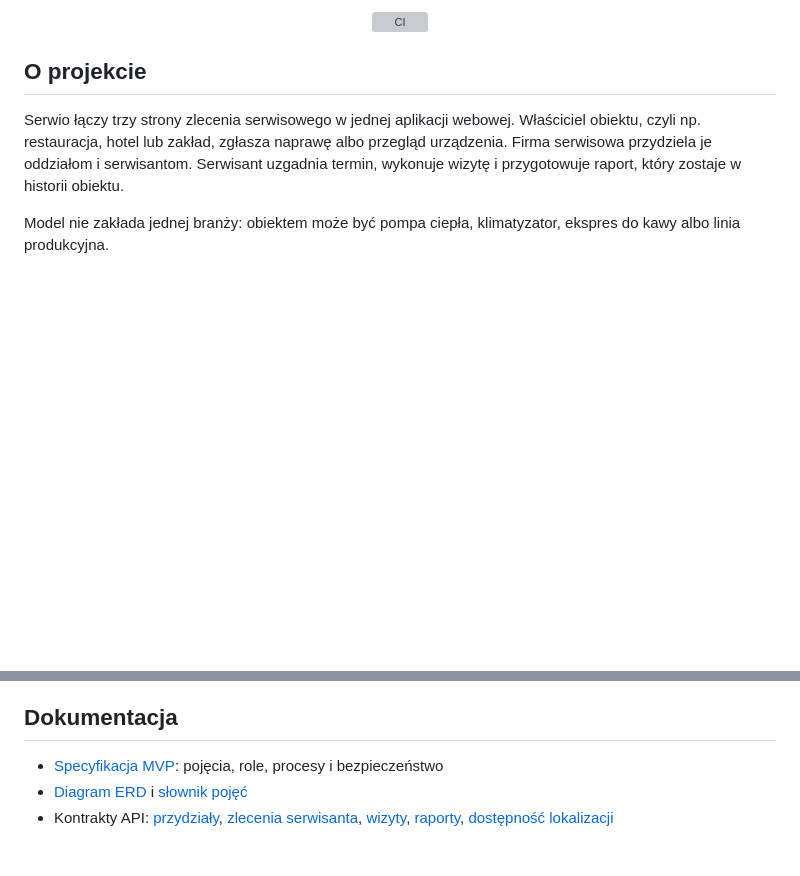
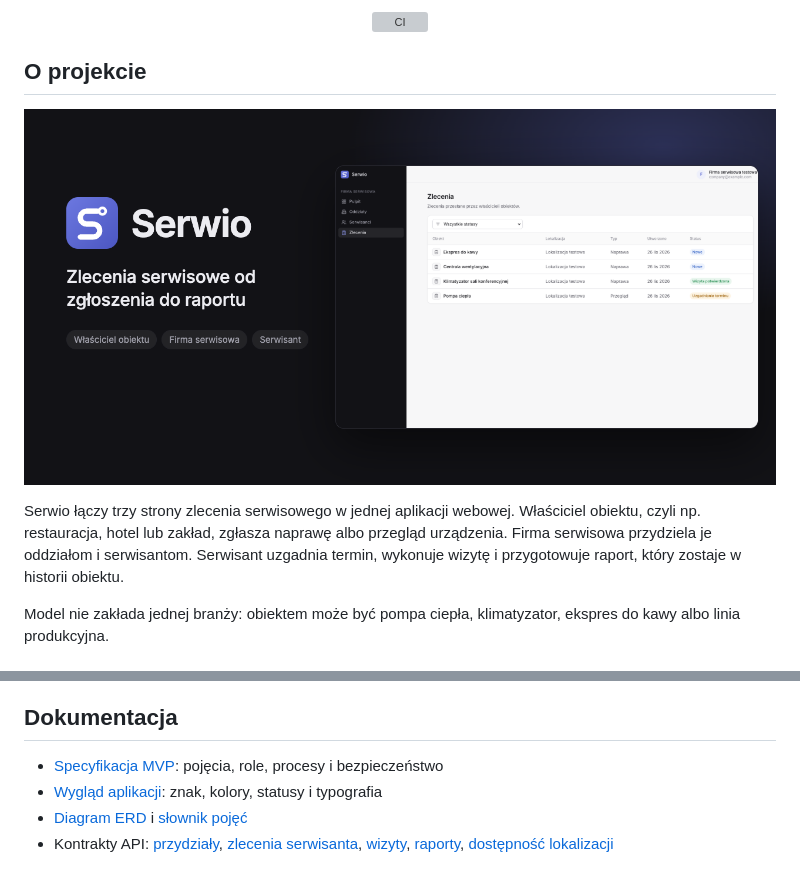
Before and after one commit to serwio-team/serwio, a Markdown page: README.md, 2 parts joined by grey strips. Rendered like a GitHub page; pictures changed too: docs/images/social-preview.png (added); blank space fills up the shorter version; grey boxes are pictures that could not be loaded.

Commit message:
docs: add brand guide and README header image

```diff
--- a/README.md
+++ b/README.md
@@ -23,6 +25,8 @@
 </div>
 
 ## O projekcie
+
+![Serwio: zlecenia serwisowe od zgłoszenia do raportu](docs/images/social-preview.png)
 
 Serwio łączy trzy strony zlecenia serwisowego w jednej aplikacji webowej. Właściciel
 obiektu, czyli np. restauracja, hotel lub zakład, zgłasza naprawę albo przegląd urządzenia.
@@ -126,6 +130,7 @@ a scenariusze HTTP także na PostgreSQL 17. Szczegóły: [docs/testing.md](docs/
 ## Dokumentacja
 
 - [Specyfikacja MVP](docs/serwio_specyfikacja_v0.1.md): pojęcia, role, procesy i bezpieczeństwo
+- [Wygląd aplikacji](docs/design.md): znak, kolory, statusy i typografia
 - [Diagram ERD](docs/erd/serwio_erd_mvp_diagram.png) i [słownik pojęć](docs/erd/serwio_erd_mvp_slownik_pojec.md)
 - Kontrakty API: [przydziały](docs/order-assignment.md), [zlecenia serwisanta](docs/technician-orders.md), [wizyty](docs/service-visits.md), [raporty](docs/service-reports.md), [dostępność lokalizacji](docs/location-availability.md)
 
```
Also changed, not shown: other parts of README.md (+2 -0 lines), docs/design.md (added, +60 -0 lines).
